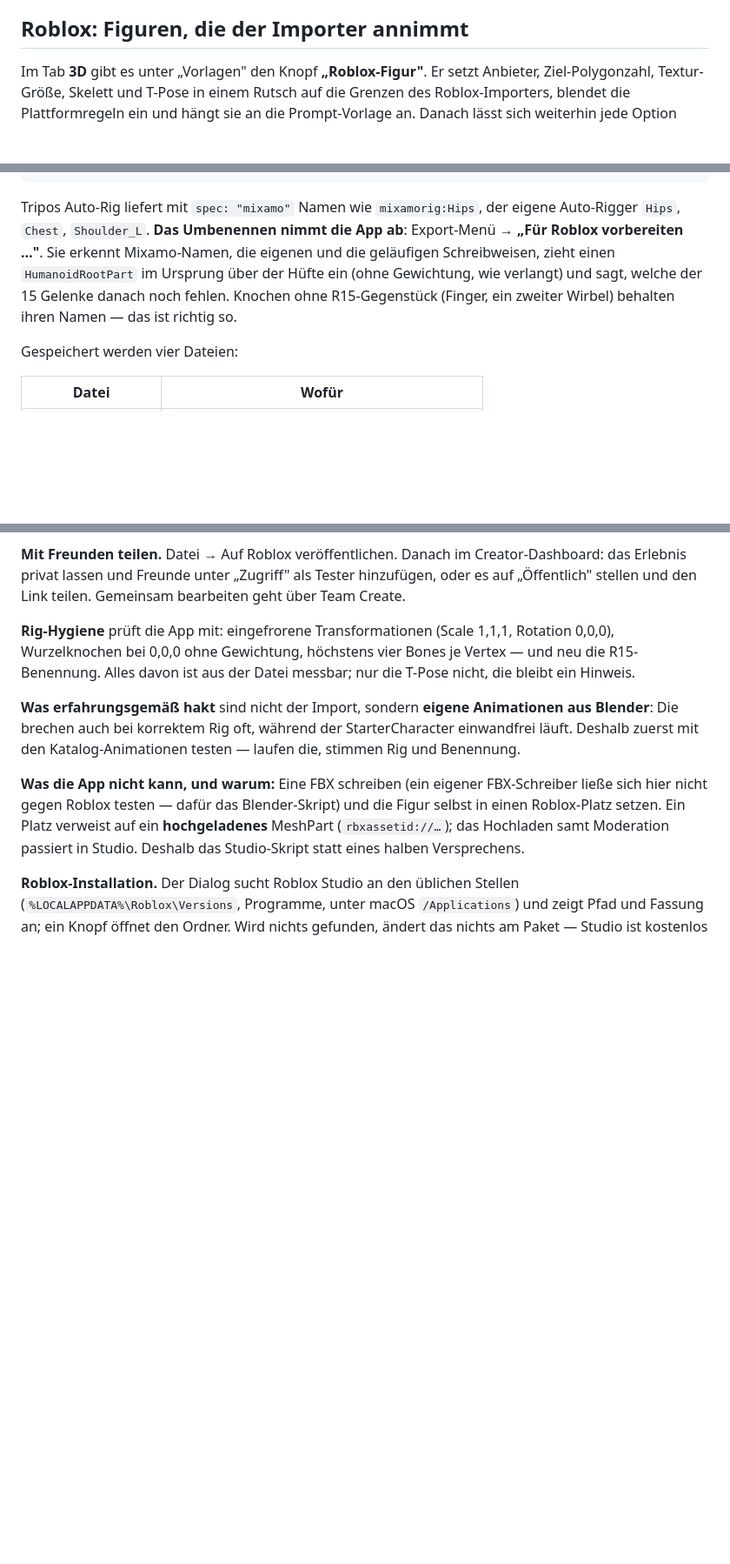
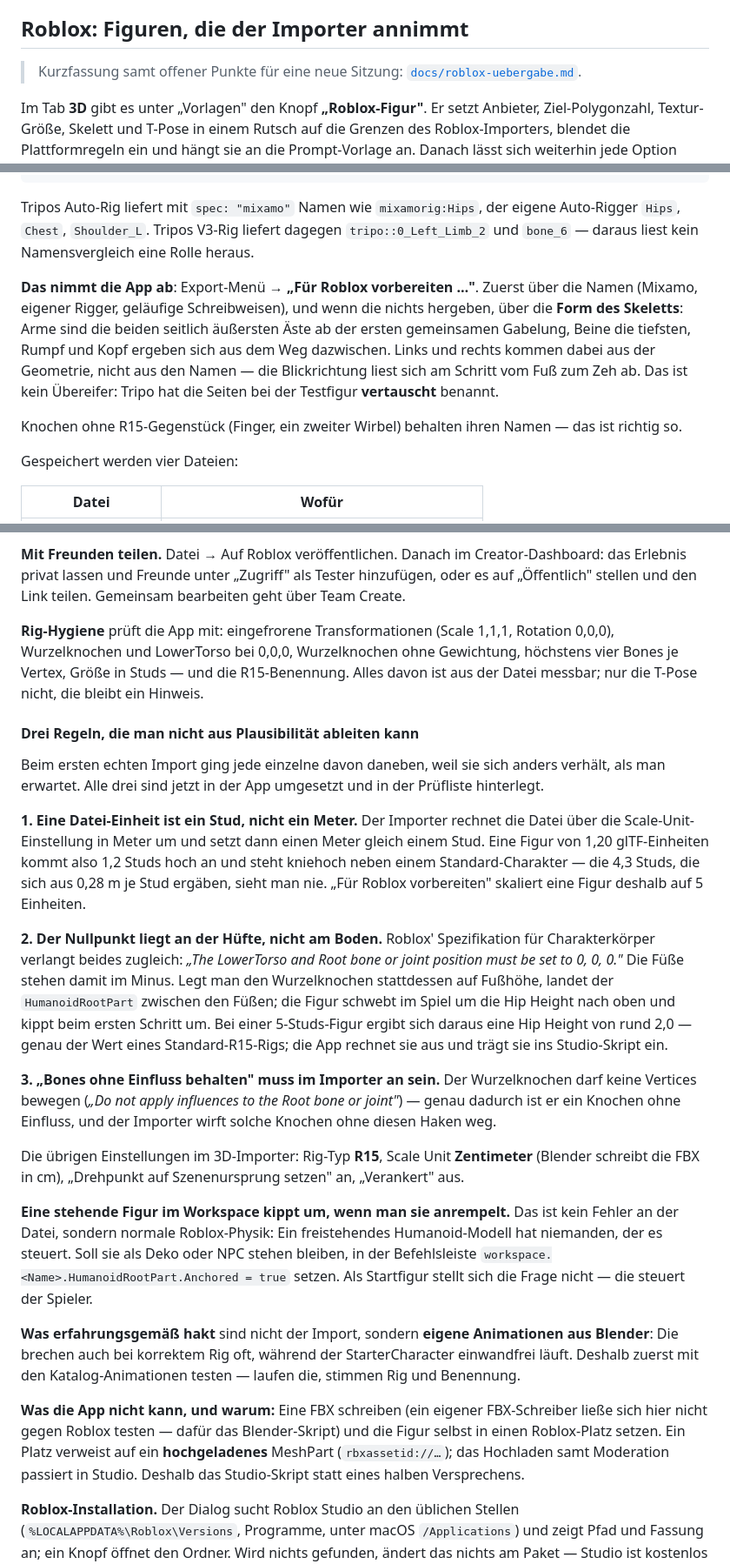
Before and after one commit to Alex1977-code/Bildgenerator, a Markdown page: README.md, 3 parts joined by grey strips. Shown at 87% size. GitHub-like rendering; blank space fills up the shorter version.

```diff
--- a/README.md
+++ b/README.md
@@ -635,6 +635,9 @@ Preis des gewählten Modells; auf der eigenen GPU 0 $.
 
 ## Roblox: Figuren, die der Importer annimmt
 
+> Kurzfassung samt offener Punkte für eine neue Sitzung:
+> [`docs/roblox-uebergabe.md`](docs/roblox-uebergabe.md).
+
 Im Tab **3D** gibt es unter „Vorlagen" den Knopf **„Roblox-Figur"**. Er
 setzt Anbieter, Ziel-Polygonzahl, Textur-Größe, Skelett und T-Pose in
 einem Rutsch auf die Grenzen des Roblox-Importers, blendet die
@@ -1051,12 +1054,21 @@ RightUpperLeg, RightLowerLeg, RightFoot
 
 Tripos Auto-Rig liefert mit `spec: "mixamo"` Namen wie
 `mixamorig:Hips`, der eigene Auto-Rigger `Hips`, `Chest`,
-`Shoulder_L`. **Das Umbenennen nimmt die App ab**: Export-Menü →
-**„Für Roblox vorbereiten …"**. Sie erkennt Mixamo-Namen, die eigenen
-und die geläufigen Schreibweisen, zieht einen `HumanoidRootPart` im
-Ursprung über der Hüfte ein (ohne Gewichtung, wie verlangt) und sagt,
-welche der 15 Gelenke danach noch fehlen. Knochen ohne R15-Gegenstück
-(Finger, ein zweiter Wirbel) behalten ihren Namen — das ist richtig so.
+`Shoulder_L`. Tripos V3-Rig liefert dagegen `tripo::0_Left_Limb_2` und
+`bone_6` — daraus liest kein Namensvergleich eine Rolle heraus.
+
+**Das nimmt die App ab**: Export-Menü → **„Für Roblox vorbereiten …"**.
+Zuerst über die Namen (Mixamo, eigener Rigger, geläufige
+Schreibweisen), und wenn die nichts hergeben, über die **Form des
+Skeletts**: Arme sind die beiden seitlich äußersten Äste ab der ersten
+gemeinsamen Gabelung, Beine die tiefsten, Rumpf und Kopf ergeben sich
+aus dem Weg dazwischen. Links und rechts kommen dabei aus der
+Geometrie, nicht aus den Namen — die Blickrichtung liest sich am
+Schritt vom Fuß zum Zeh ab. Das ist kein Übereifer: Tripo hat die
+Seiten bei der Testfigur **vertauscht** benannt.
+
+Knochen ohne R15-Gegenstück (Finger, ein zweiter Wirbel) behalten ihren
+Namen — das ist richtig so.
 
 Gespeichert werden vier Dateien:
 
@@ -1105,10 +1117,50 @@ Creator-Dashboard: das Erlebnis privat lassen und Freunde unter
 den Link teilen. Gemeinsam bearbeiten geht über Team Create.
 
 **Rig-Hygiene** prüft die App mit: eingefrorene Transformationen
-(Scale 1,1,1, Rotation 0,0,0), Wurzelknochen bei 0,0,0 ohne Gewichtung,
-höchstens vier Bones je Vertex — und neu die R15-Benennung. Alles davon
-ist aus der Datei messbar; nur die T-Pose nicht, die bleibt ein
-Hinweis.
+(Scale 1,1,1, Rotation 0,0,0), Wurzelknochen und LowerTorso bei 0,0,0,
+Wurzelknochen ohne Gewichtung, höchstens vier Bones je Vertex, Größe in
+Studs — und die R15-Benennung. Alles davon ist aus der Datei messbar;
+nur die T-Pose nicht, die bleibt ein Hinweis.
+
+#### Drei Regeln, die man nicht aus Plausibilität ableiten kann
+
+Beim ersten echten Import ging jede einzelne davon daneben, weil sie
+sich anders verhält, als man erwartet. Alle drei sind jetzt in der App
+umgesetzt und in der Prüfliste hinterlegt.
+
+**1. Eine Datei-Einheit ist ein Stud, nicht ein Meter.** Der Importer
+rechnet die Datei über die Scale-Unit-Einstellung in Meter um und setzt
+dann einen Meter gleich einem Stud. Eine Figur von 1,20 glTF-Einheiten
+kommt also 1,2 Studs hoch an und steht kniehoch neben einem
+Standard-Charakter — die 4,3 Studs, die sich aus 0,28 m je Stud
+ergäben, sieht man nie. „Für Roblox vorbereiten" skaliert eine Figur
+deshalb auf 5 Einheiten.
+
+**2. Der Nullpunkt liegt an der Hüfte, nicht am Boden.** Roblox'
+Spezifikation für Charakterkörper verlangt beides zugleich: *„The
+LowerTorso and Root bone or joint position must be set to 0, 0, 0."*
+Die Füße stehen damit im Minus. Legt man den Wurzelknochen stattdessen
+auf Fußhöhe, landet der `HumanoidRootPart` zwischen den Füßen; die
+Figur schwebt im Spiel um die Hip Height nach oben und kippt beim
+ersten Schritt um. Bei einer 5-Studs-Figur ergibt sich daraus eine Hip
+Height von rund 2,0 — genau der Wert eines Standard-R15-Rigs; die App
+rechnet sie aus und trägt sie ins Studio-Skript ein.
+
+**3. „Bones ohne Einfluss behalten" muss im Importer an sein.** Der
+Wurzelknochen darf keine Vertices bewegen (*„Do not apply influences to
+the Root bone or joint"*) — genau dadurch ist er ein Knochen ohne
+Einfluss, und der Importer wirft solche Knochen ohne diesen Haken weg.
+
+Die übrigen Einstellungen im 3D-Importer: Rig-Typ **R15**, Scale Unit
+**Zentimeter** (Blender schreibt die FBX in cm), „Drehpunkt auf
+Szenenursprung setzen" an, „Verankert" aus.
+
+**Eine stehende Figur im Workspace kippt um, wenn man sie anrempelt.**
+Das ist kein Fehler an der Datei, sondern normale Roblox-Physik: Ein
+freistehendes Humanoid-Modell hat niemanden, der es steuert. Soll sie
+als Deko oder NPC stehen bleiben, in der Befehlsleiste
+`workspace.<Name>.HumanoidRootPart.Anchored = true` setzen. Als
+Startfigur stellt sich die Frage nicht — die steuert der Spieler.
 
 **Was erfahrungsgemäß hakt** sind nicht der Import, sondern **eigene
 Animationen aus Blender**: Die brechen auch bei korrektem Rig oft,
```
Also changed, not shown: docs/roblox-uebergabe.md (added, +95 -0 lines).
